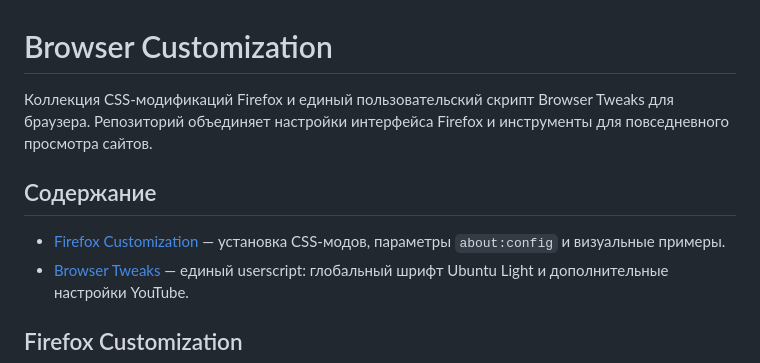
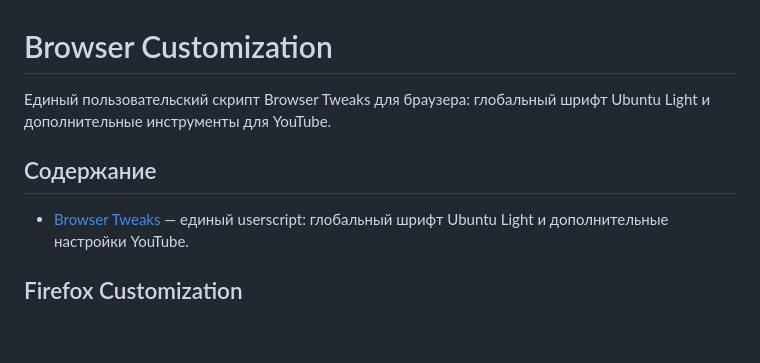
Before and after one commit to SolasFor/Browser, a Markdown page: README.md, the part around the change. Drawn GitHub-style; blank space fills up the shorter version.

Commit message:
docs: remove Firefox Customization section from README

```diff
--- a/README.md
+++ b/README.md
@@ -1,10 +1,9 @@
 # Browser Customization
 
-Коллекция CSS-модификаций Firefox и единый пользовательский скрипт Browser Tweaks для браузера. Репозиторий объединяет настройки интерфейса Firefox и инструменты для повседневного просмотра сайтов.
+Единый пользовательский скрипт Browser Tweaks для браузера: глобальный шрифт Ubuntu Light и дополнительные инструменты для YouTube.
 
 ## Содержание
 
-- [Firefox Customization](firefox-customization/README.md) — установка CSS-модов, параметры `about:config` и визуальные примеры.
 - [Browser Tweaks](userscripts/browser-tweaks-unified.user.js) — единый userscript: глобальный шрифт Ubuntu Light и дополнительные настройки YouTube.
 
 ## Firefox Customization
```
